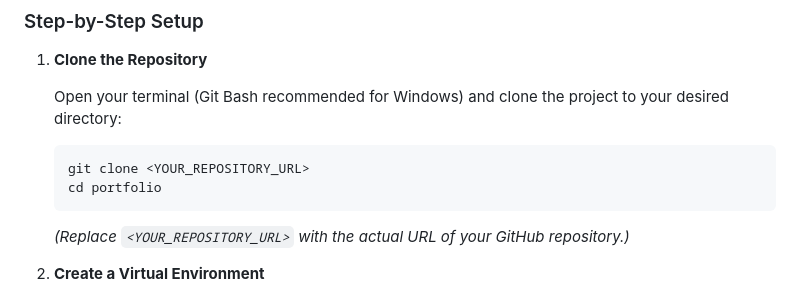
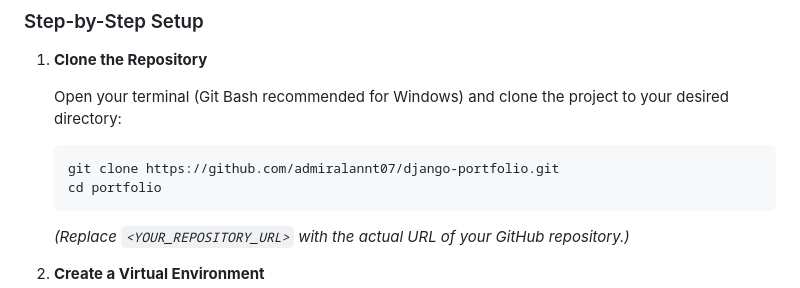
Before and after one commit to admiralannt07/django-portfolio, a Markdown page: README.md, the part around the change. Rendered like a GitHub page.

````diff
--- a/README.md
+++ b/README.md
@@ -38,7 +38,7 @@ Before you begin, ensure you have the following installed:
     Open your terminal (Git Bash recommended for Windows) and clone the project to your desired directory:
 
     ```bash
-    git clone <YOUR_REPOSITORY_URL>
+    git clone https://github.com/admiralannt07/django-portfolio.git
     cd portfolio
     ```
 
````
